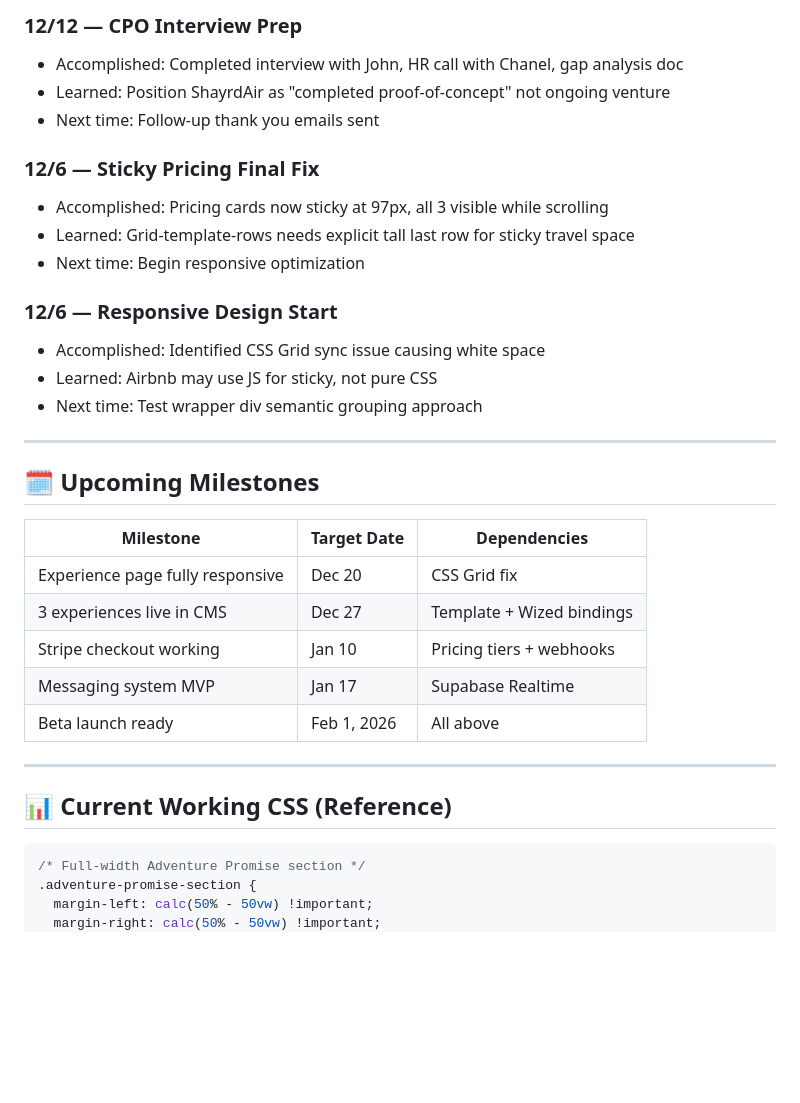
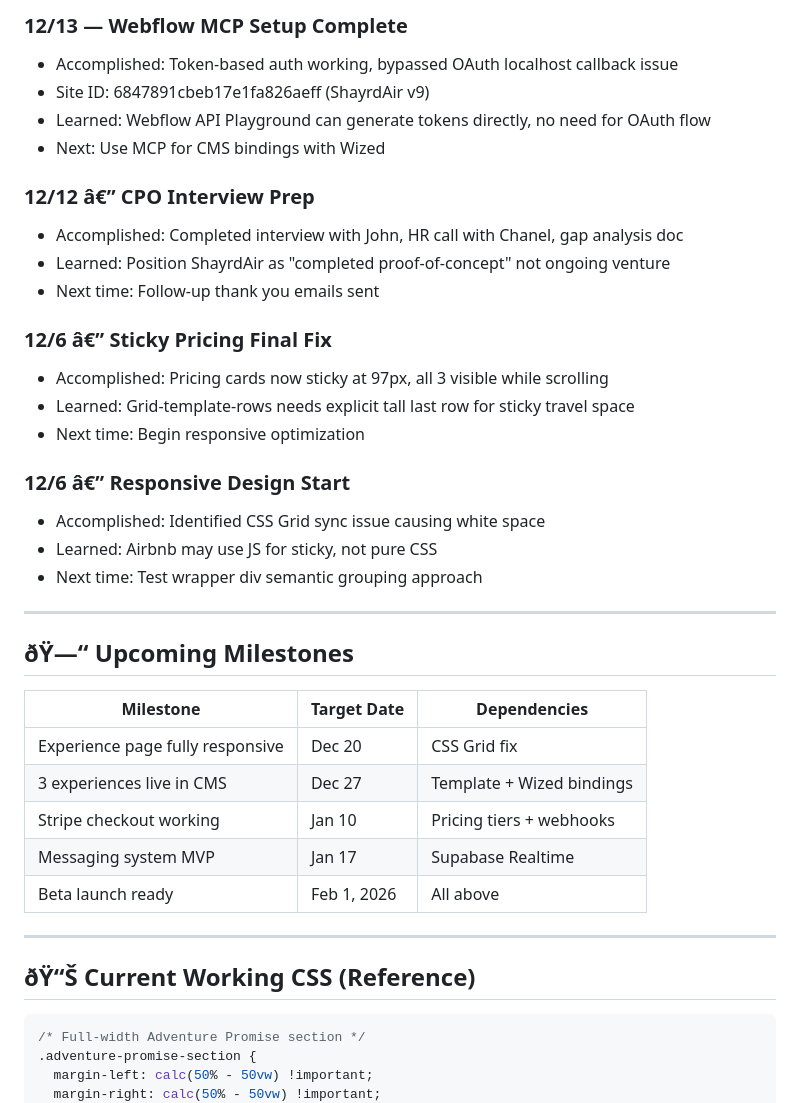
Before and after one commit to ShayrdAirHQ/shayrdair-mvp, a Markdown page: PROGRESS.md, the part around one of its changes. Rendered like a GitHub page; blank space fills up the shorter version.

````diff
--- a/PROGRESS.md
+++ b/PROGRESS.md
@@ -57,22 +58,28 @@
 
-### 12/12 — CPO Interview Prep
+### 12/13 — Webflow MCP Setup Complete
+- Accomplished: Token-based auth working, bypassed OAuth localhost callback issue
+- Site ID: 6847891cbeb17e1fa826aeff (ShayrdAir v9)
+- Learned: Webflow API Playground can generate tokens directly, no need for OAuth flow
+- Next: Use MCP for CMS bindings with Wized
+
+### 12/12 â€” CPO Interview Prep
 - Accomplished: Completed interview with John, HR call with Chanel, gap analysis doc
 - Learned: Position ShayrdAir as "completed proof-of-concept" not ongoing venture
 - Next time: Follow-up thank you emails sent
 
-### 12/6 — Sticky Pricing Final Fix
+### 12/6 â€” Sticky Pricing Final Fix
 - Accomplished: Pricing cards now sticky at 97px, all 3 visible while scrolling
 - Learned: Grid-template-rows needs explicit tall last row for sticky travel space
 - Next time: Begin responsive optimization
 
-### 12/6 — Responsive Design Start
+### 12/6 â€” Responsive Design Start
 - Accomplished: Identified CSS Grid sync issue causing white space
 - Learned: Airbnb may use JS for sticky, not pure CSS
 - Next time: Test wrapper div semantic grouping approach
 
 ---
 
-## 🗓 Upcoming Milestones
+## ðŸ—“ Upcoming Milestones
 | Milestone | Target Date | Dependencies |
 |-----------|-------------|--------------|
 | Experience page fully responsive | Dec 20 | CSS Grid fix |
@@ -83,7 +90,7 @@
 
 ---
 
-## 📊 Current Working CSS (Reference)
+## ðŸ“Š Current Working CSS (Reference)
 ```css
 /* Full-width Adventure Promise section */
 .adventure-promise-section {
````
Also changed, not shown: other parts of PROGRESS.md (+20 -19 lines), ai/prompts/experience-page-css-fix-prompt.md (added, +80 -0 lines).
